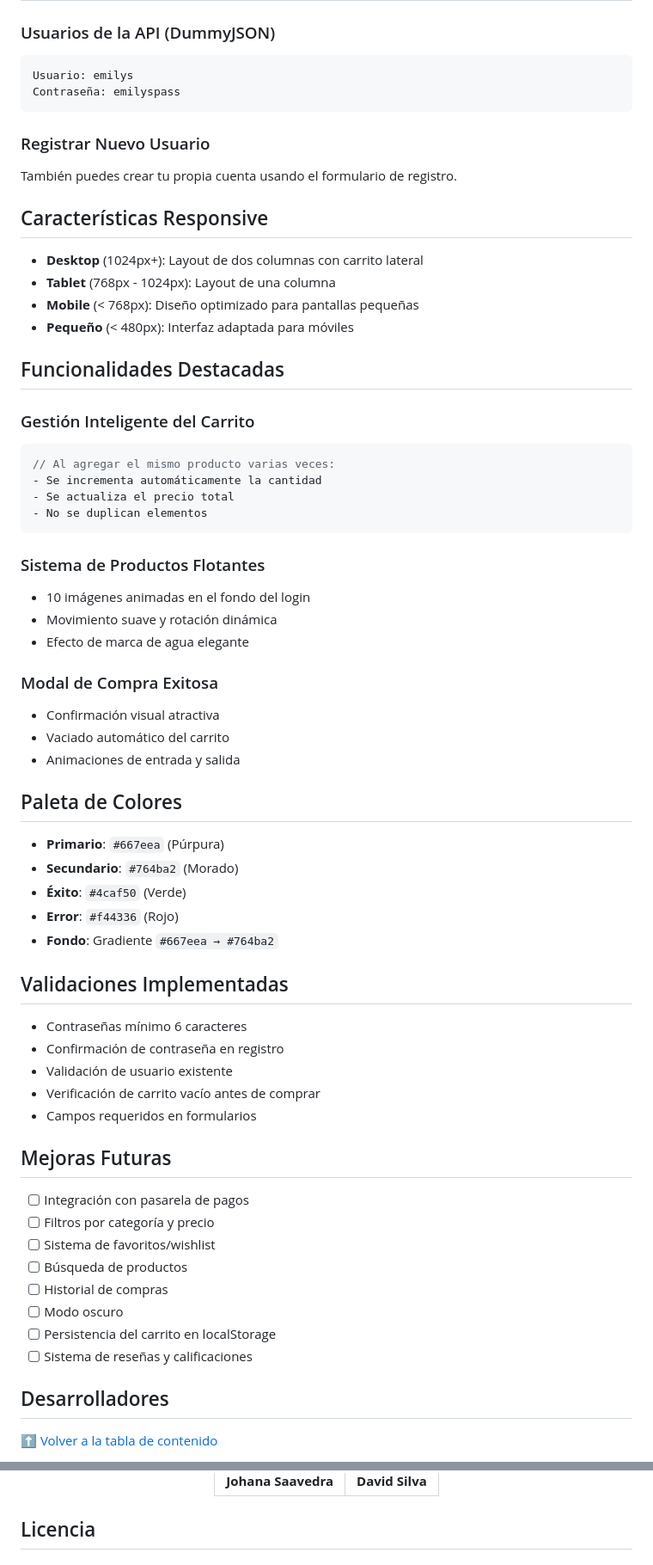
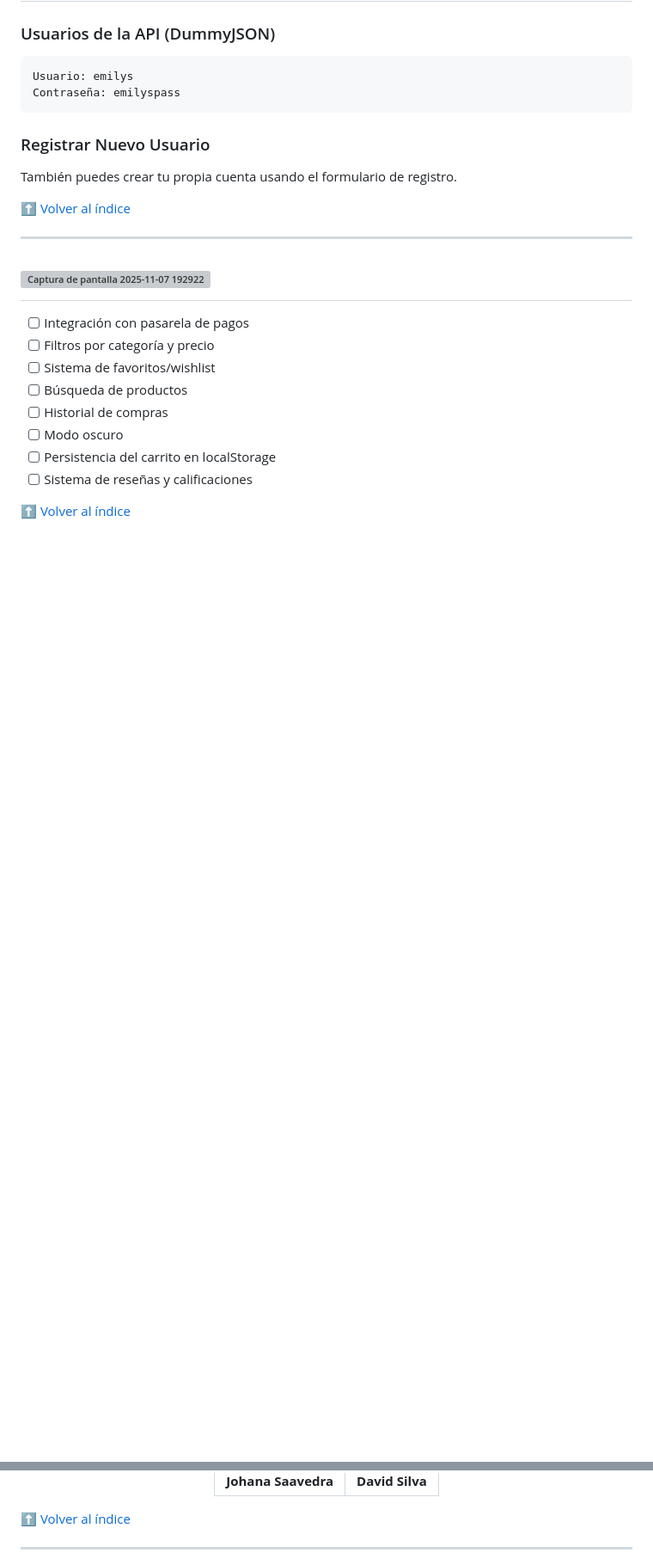
Before and after one commit to JohanaS77/QuickShop, a Markdown page: README.md, 2 parts joined by grey strips. Shown: that part at 86% size. GitHub-like rendering; blank space fills up the shorter version; grey boxes are pictures that could not be loaded.

Commit message:
Revise README for clarity and additional details, finish
Updated README.md to enhance content and structure.

````diff
--- a/README.md
+++ b/README.md
@@ -79,50 +134,12 @@ Contraseña: emilyspass
 ### Registrar Nuevo Usuario
 También puedes crear tu propia cuenta usando el formulario de registro.
 
-##  Características Responsive
+[⬆️ Volver al índice](#tabla-de-contenido)
 
-- **Desktop** (1024px+): Layout de dos columnas con carrito lateral
-- **Tablet** (768px - 1024px): Layout de una columna
-- **Mobile** (< 768px): Diseño optimizado para pantallas pequeñas
-- **Pequeño** (< 480px): Interfaz adaptada para móviles
+---
 
-##  Funcionalidades Destacadas
-
-### Gestión Inteligente del Carrito
-```javascript
-// Al agregar el mismo producto varias veces:
-- Se incrementa automáticamente la cantidad
-- Se actualiza el precio total
-- No se duplican elementos
-```
-
-### Sistema de Productos Flotantes
-- 10 imágenes animadas en el fondo del login
-- Movimiento suave y rotación dinámica
-- Efecto de marca de agua elegante
-
-### Modal de Compra Exitosa
-- Confirmación visual atractiva
-- Vaciado automático del carrito
-- Animaciones de entrada y salida
-
-##  Paleta de Colores
-
-- **Primario**: `#667eea` (Púrpura)
-- **Secundario**: `#764ba2` (Morado)
-- **Éxito**: `#4caf50` (Verde)
-- **Error**: `#f44336` (Rojo)
-- **Fondo**: Gradiente `#667eea → #764ba2`
-
-##  Validaciones Implementadas
-
--  Contraseñas mínimo 6 caracteres
--  Confirmación de contraseña en registro
--  Validación de usuario existente
--  Verificación de carrito vacío antes de comprar
--  Campos requeridos en formularios
-
-##  Mejoras Futuras
+<a id="mejoras-futuras"></a>
+# <img width="289" height="104" alt="Captura de pantalla 2025-11-07 192922" src="https://github.com/user-attachments/assets/6fde6af7-8eb9-466a-a244-1dfa48cc2029" />
 
 - [ ] Integración con pasarela de pagos
 - [ ] Filtros por categoría y precio
@@ -133,6 +150,5 @@ También puedes crear tu propia cuenta usando el formulario de registro.
 - [ ] Persistencia del carrito en localStorage
 - [ ] Sistema de reseñas y calificaciones
 
-##  Desarrolladores
-[⬆️ Volver a la tabla de contenido](#-tabla-de-contenido)
+[⬆️ Volver al índice](#tabla-de-contenido)
 
@@ -153,9 +174,9 @@ Como equipo, tuvimos una participación activa en el **diseño** e **implementac
     </td>
   </tr>
 </table>
-
 </div>
 
+[⬆️ Volver al índice](#tabla-de-contenido)
 
-##  Licencia
+---
 
````
Also changed, not shown: other parts of README.md (+78 -14 lines).
